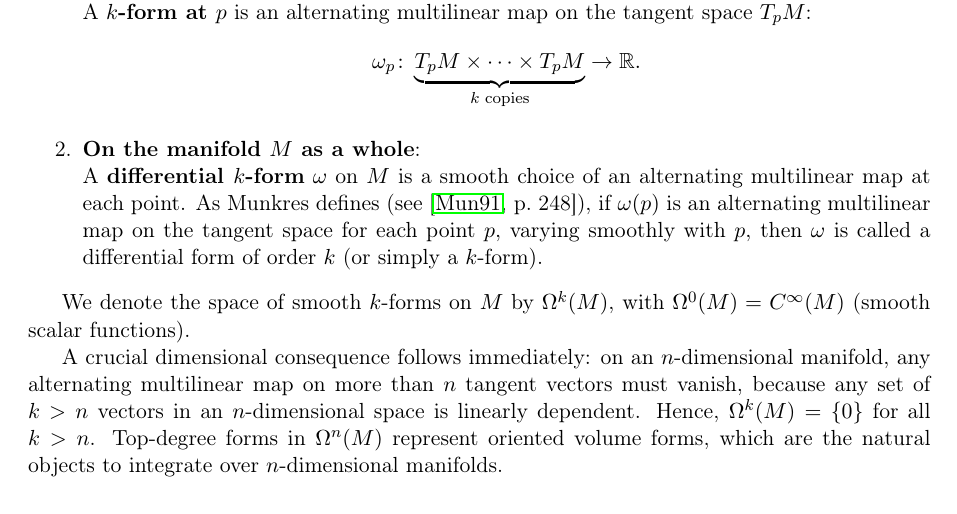
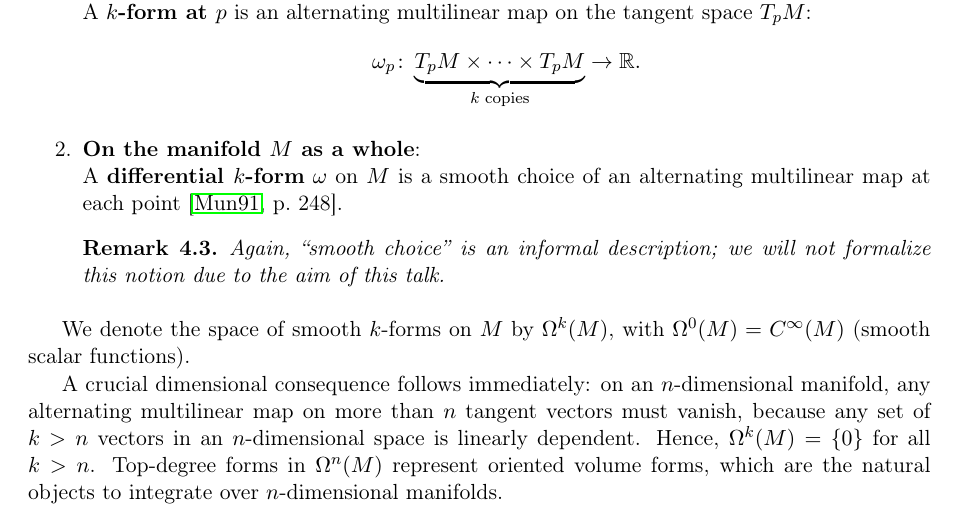
Before and after one commit to Alex222222222222/ManifoldsTalk, a LaTeX paper (manuscript/main.tex, which reads manuscript/sections/04_forms_and_derivative.tex): part of page 7 of 9, cut so that both start at the same text. Compiled offline with pdfLaTeX.

Commit message:
Simplify k-form definition sentence and add remark on smooth choice

```diff
--- a/manuscript/sections/04_forms_and_derivative.tex
+++ b/manuscript/sections/04_forms_and_derivative.tex
@@ -108,11 +108,13 @@
             \]
         \item \textbf{On the manifold $M$ as a whole}:\\
             A \textbf{differential $k$-form} $\omega$ on $M$ is a smooth
-            choice of an alternating multilinear map at each point. As Munkres
-            defines (see \cite[p.~248]{munkres1991analysis}), if $\omega(p)$
-            is an alternating multilinear map on the tangent space for each
-            point $p$, varying smoothly with $p$, then $\omega$ is called a
-            differential form of order $k$ (or simply a $k$-form).
+            choice of an alternating multilinear map at each point
+            \cite[p.~248]{munkres1991analysis}.
+
+            \begin{remark}
+                Again, ``smooth choice'' is an informal description; we will
+                not formalize this notion due to the aim of this talk.
+            \end{remark}
     \end{enumerate}
 
     We denote the space of smooth $k$-forms on $M$ by $\Omega^k(M)$, with
```
